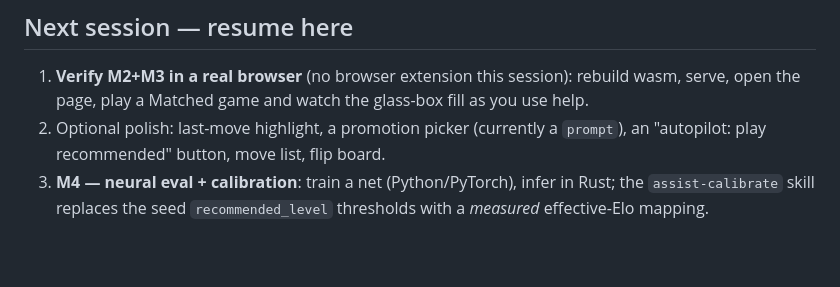
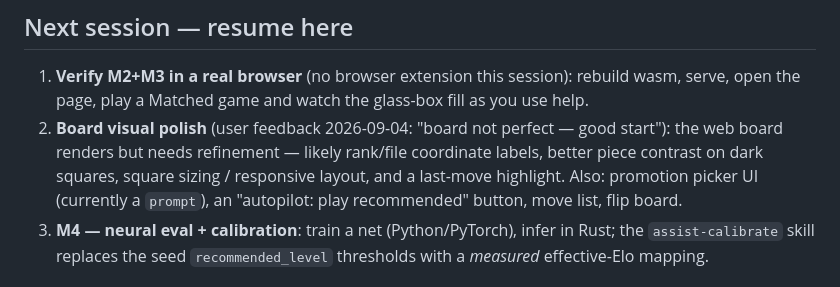
Before and after one commit to issamqadan/glassboard, a Markdown page: docs/STATUS.md, the part around the change. GitHub-like rendering; blank space fills up the shorter version.

Commit message:
Context: note board visual polish as next-session task (user feedback)
- docs/STATUS.md: capture "board not perfect — good start" feedback and the
  concrete polish list (coordinate labels, piece contrast, sizing/responsive,
  last-move highlight) so the next session resumes with clear intent.

Co-Authored-By: Claude Opus 4.8 (1M context) <noreply@anthropic.com>

```diff
--- a/docs/STATUS.md
+++ b/docs/STATUS.md
@@ -48,8 +48,12 @@ native), Python/PyTorch training (later), thin web shell first.
 1. **Verify M2+M3 in a real browser** (no browser extension this session):
    rebuild wasm, serve, open the page, play a Matched game and watch the
    glass-box fill as you use help.
-2. Optional polish: last-move highlight, a promotion picker (currently a
-   `prompt`), an "autopilot: play recommended" button, move list, flip board.
+2. **Board visual polish** (user feedback 2026-09-04: "board not perfect — good
+   start"): the web board renders but needs refinement — likely rank/file
+   coordinate labels, better piece contrast on dark squares, square sizing /
+   responsive layout, and a last-move highlight. Also: promotion picker UI
+   (currently a `prompt`), an "autopilot: play recommended" button, move list,
+   flip board.
 3. **M4 — neural eval + calibration**: train a net (Python/PyTorch), infer in
    Rust; the `assist-calibrate` skill replaces the seed `recommended_level`
    thresholds with a *measured* effective-Elo mapping.
```
